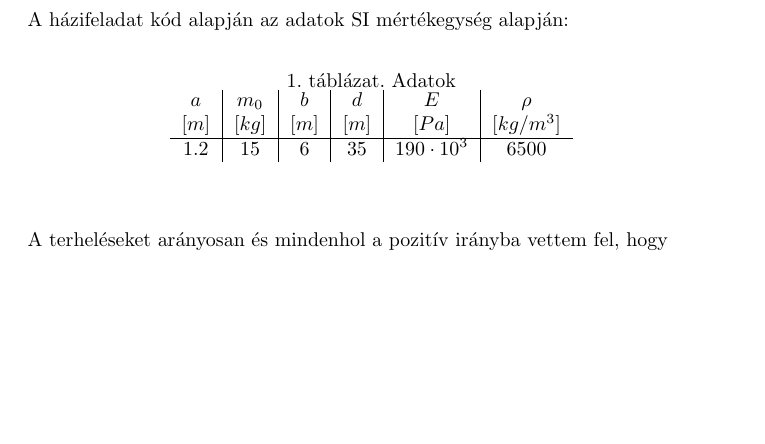
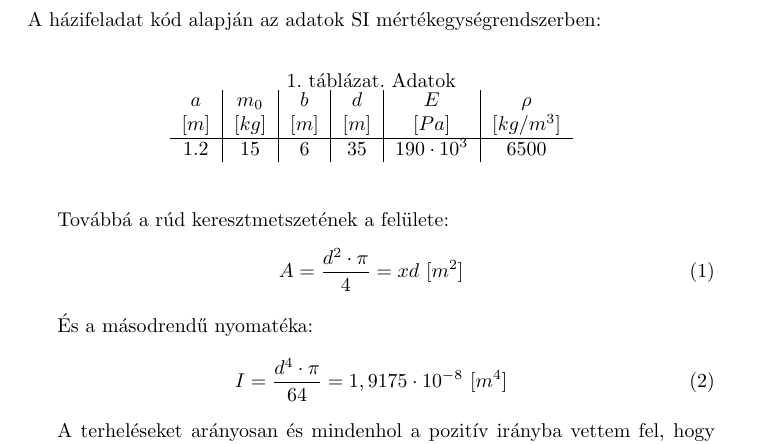
Before and after one commit to tardani95/basics-of-fem-hw-2, a LaTeX document (documentation/vem_hf2.tex): part of page 4 of 5, cut so that both start at the same text, the shorter picture padded with empty space. Compiled offline with pdfLaTeX; a LaTeX package or settings file that is missing is left out.

Commit message:
area and 2nd inertia moment formulas added to exercise 1

```diff
--- a/documentation/vem_hf2.tex
+++ b/documentation/vem_hf2.tex
@@ -74,7 +74,7 @@
 	%---------------------
 	\section{Feladat}
 
-	A házifeladat kód alapján az adatok SI mértékegység alapján:
+	A házifeladat kód alapján az adatok SI mértékegységrendszerben:
 
 	\begin{table}[h!]
 		\begin{center}
@@ -91,9 +91,17 @@
 		\end{center}
 	\end{table}
 
-	\begin{flushleft}
-		A terheléseket arányosan és mindenhol a pozitív irányba vettem fel, hogy megegyezzen a feladatleírásban szereplő ábrával.
-	\end{flushleft}
+	Továbbá a rúd keresztmetszetének a felülete:
+	\begin{equation}
+	A=\frac{d^{2}\cdot\pi}{4}=xd~[m^{2}]
+	\end{equation}
+
+	És a másodrendű nyomatéka:
+	\begin{equation}
+	I=\frac{d^4\cdot\pi}{64}=1,9175\cdot 10^{-8}~[m^{4}]
+	\end{equation}
+
+	A terheléseket arányosan és mindenhol a pozitív irányba vettem fel, hogy megegyezzen a feladatleírásban szereplő ábrával.
 
 	%\newcommand{\newCommandName}{text to insert}
 	\newcommand{\sugar}{2}
```
